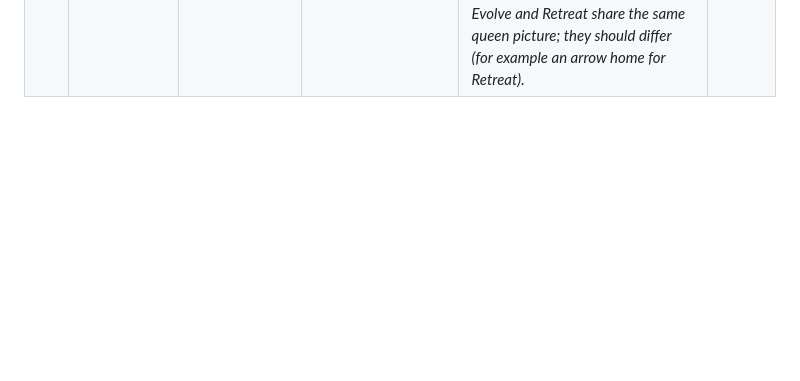
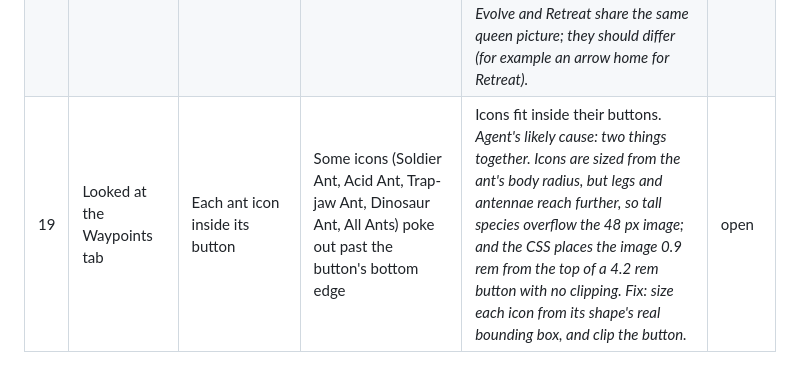
Before and after one commit to ptonkle/mandible, a Markdown page: TRIAGE.md, the part around the change. GitHub-like rendering; blank space fills up the shorter version.

Commit message:
Triage: ant icons overflow their buttons
Co-Authored-By: Claude Opus 5.5 <noreply@anthropic.com>

```diff
--- a/TRIAGE.md
+++ b/TRIAGE.md
@@ -24,3 +24,4 @@ One row per concrete change. Say what you did, what you expected, and what happe
 | 16 | Played a match | Every Harvester Ant gathers | Some ants stood around the queen doing nothing | *Resolved by the person: they were Carpenter Ants with nothing to build, which wait at the queen by design, and look too much like Harvester Ants.* Change wanted: Carpenter Ants and Harvester Ants must look clearly different at normal zoom (shape and size, not just small details). Optional: an idle-worker count in the top bar. | open |
 | 17 | Looked at the ants in a match | Each species recognisable at a glance at normal zoom, as the brief asks ("different shapes for different things") | Species are not different enough; Carpenter Ants pass for Harvester Ants | Make every species clearly distinct at normal zoom (12 pixels per cell) while each stays in its player colour. *Agent's ideas, to choose from: bold silhouette differences over fine detail (body proportions, head size, abdomen shape, wings); a dark role mark drawn on each ant (for example a crumb for Gatherers, a beam for Builders, a cross for Support, a drop for Ranged); clearly different sizes by Pop Cost; Workers walking with a visible load. Check with the renderer's species gallery, at the zooms players actually use.* | open |
 | 18 | Looked at the Colony tab's Gather Focus buttons | Icons that look like the resources | Food is black, the others are red | Each Gather Focus icon in its resource's colour on the map: Food as the Crumb Pile's crumbs, Nectar as the Flower's pink petals, Leaves as the Leaf Litter's green; Balanced showing all three small. *Agent's note: the Food icon was deliberately drawn in ink (`render::icon_list`), and the others in the player colour. Also: Evolve and Retreat share the same queen picture; they should differ (for example an arrow home for Retreat).* | open |
+| 19 | Looked at the Waypoints tab | Each ant icon inside its button | Some icons (Soldier Ant, Acid Ant, Trap-jaw Ant, Dinosaur Ant, All Ants) poke out past the button's bottom edge | Icons fit inside their buttons. *Agent's likely cause: two things together. Icons are sized from the ant's body radius, but legs and antennae reach further, so tall species overflow the 48 px image; and the CSS places the image 0.9 rem from the top of a 4.2 rem button with no clipping. Fix: size each icon from its shape's real bounding box, and clip the button.* | open |
```
